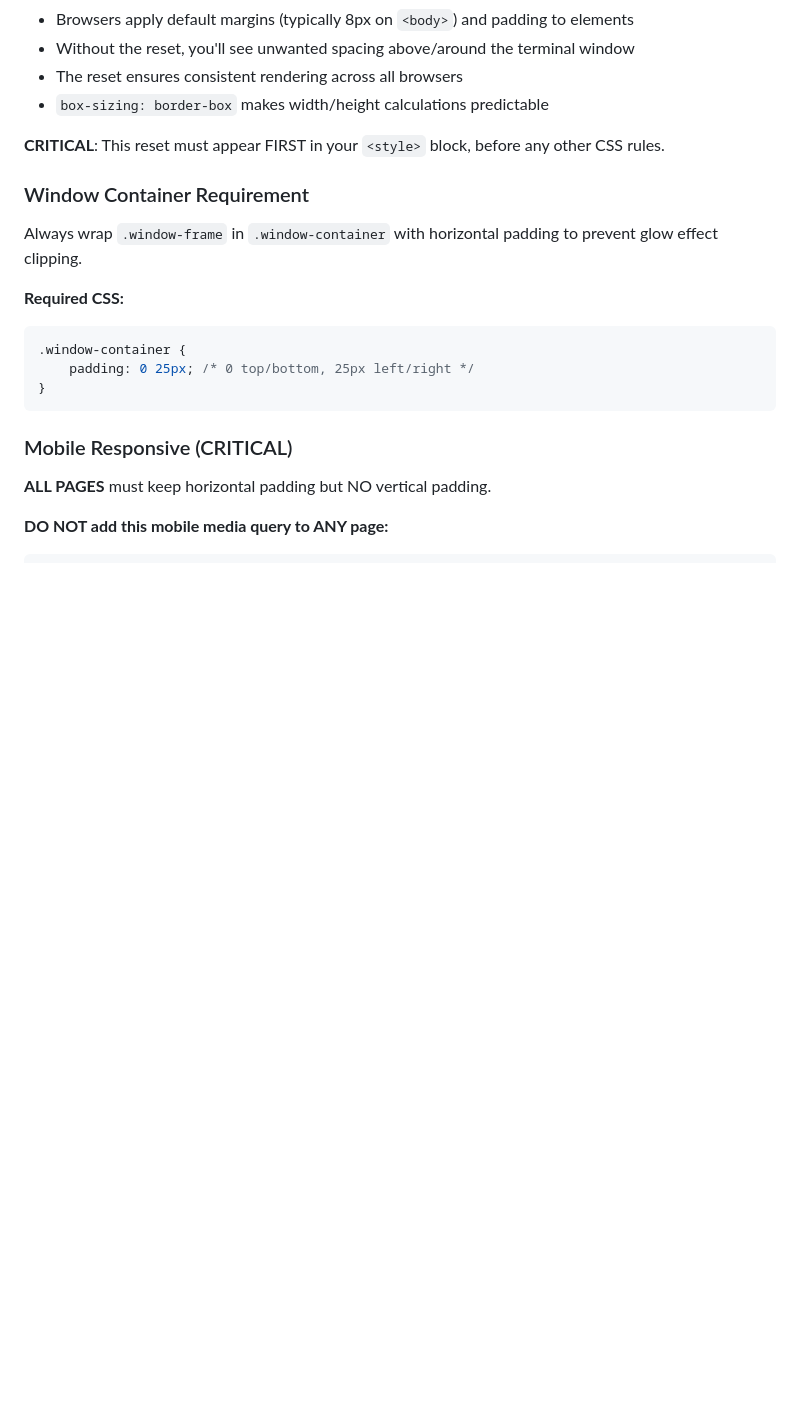
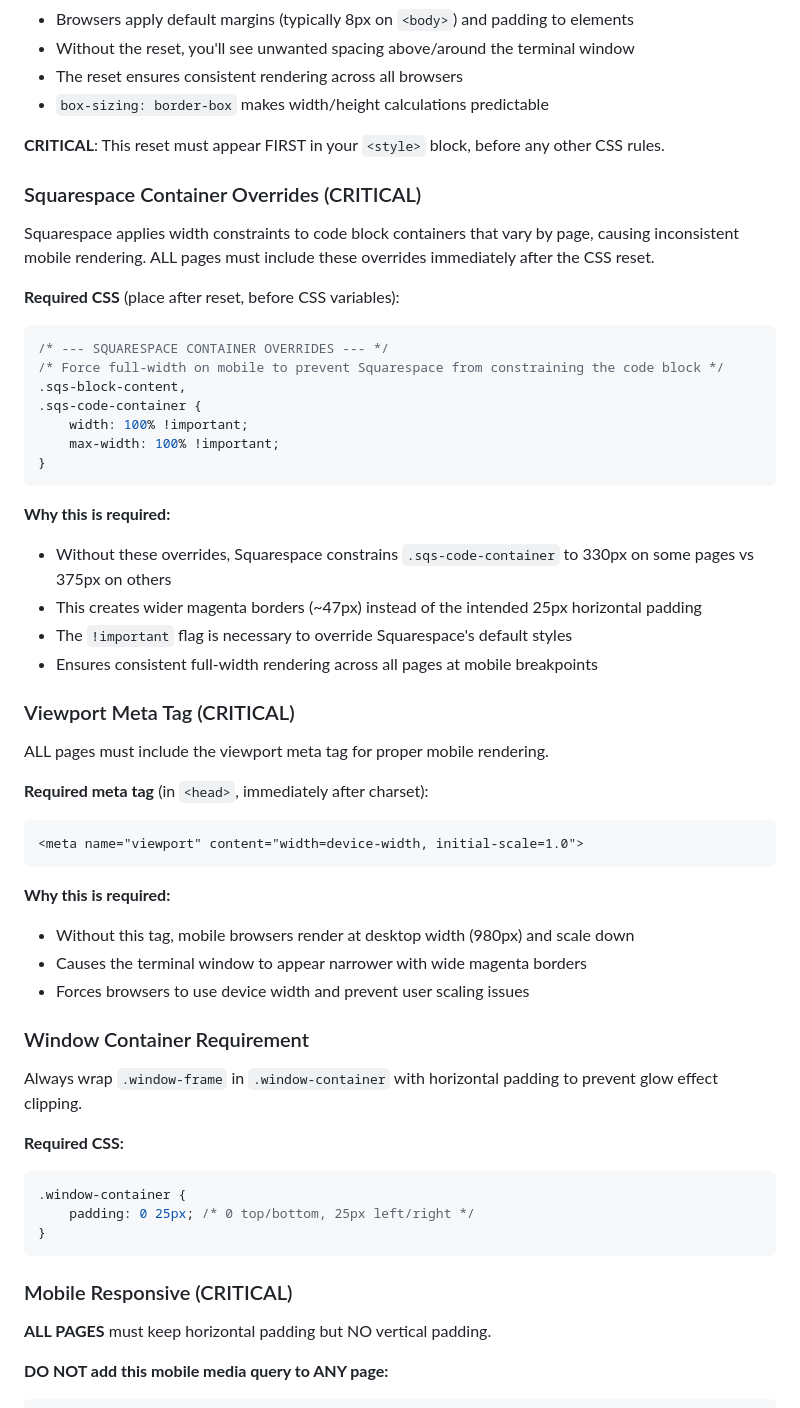
Before and after one commit to spencerflaherty/spencerflaherty.github.io, a Markdown page: .claude/CLAUDE.md, the part around one of its changes. Drawn GitHub-style; blank space fills up the shorter version.

````diff
--- a/.claude/CLAUDE.md
+++ b/.claude/CLAUDE.md
@@ -206,6 +206,39 @@ Every file must start with:
 
 **CRITICAL**: This reset must appear FIRST in your `<style>` block, before any other CSS rules.
 
+### Squarespace Container Overrides (CRITICAL)
+Squarespace applies width constraints to code block containers that vary by page, causing inconsistent mobile rendering. ALL pages must include these overrides immediately after the CSS reset.
+
+**Required CSS** (place after reset, before CSS variables):
+```css
+/* --- SQUARESPACE CONTAINER OVERRIDES --- */
+/* Force full-width on mobile to prevent Squarespace from constraining the code block */
+.sqs-block-content,
+.sqs-code-container {
+    width: 100% !important;
+    max-width: 100% !important;
+}
+```
+
+**Why this is required:**
+- Without these overrides, Squarespace constrains `.sqs-code-container` to 330px on some pages vs 375px on others
+- This creates wider magenta borders (~47px) instead of the intended 25px horizontal padding
+- The `!important` flag is necessary to override Squarespace's default styles
+- Ensures consistent full-width rendering across all pages at mobile breakpoints
+
+### Viewport Meta Tag (CRITICAL)
+ALL pages must include the viewport meta tag for proper mobile rendering.
+
+**Required meta tag** (in `<head>`, immediately after charset):
+```html
+<meta name="viewport" content="width=device-width, initial-scale=1.0">
+```
+
+**Why this is required:**
+- Without this tag, mobile browsers render at desktop width (980px) and scale down
+- Causes the terminal window to appear narrower with wide magenta borders
+- Forces browsers to use device width and prevent user scaling issues
+
 ### Window Container Requirement
 Always wrap `.window-frame` in `.window-container` with horizontal padding to prevent glow effect clipping.
 
````
Also changed, not shown: other parts of .claude/CLAUDE.md (+45 -7 lines).
